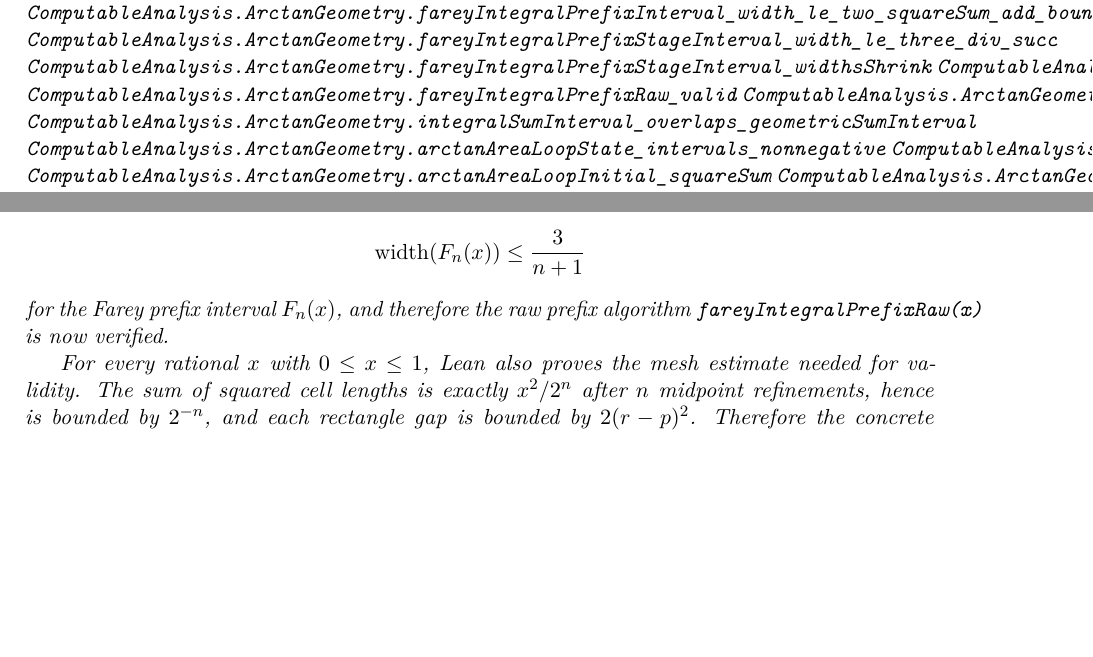
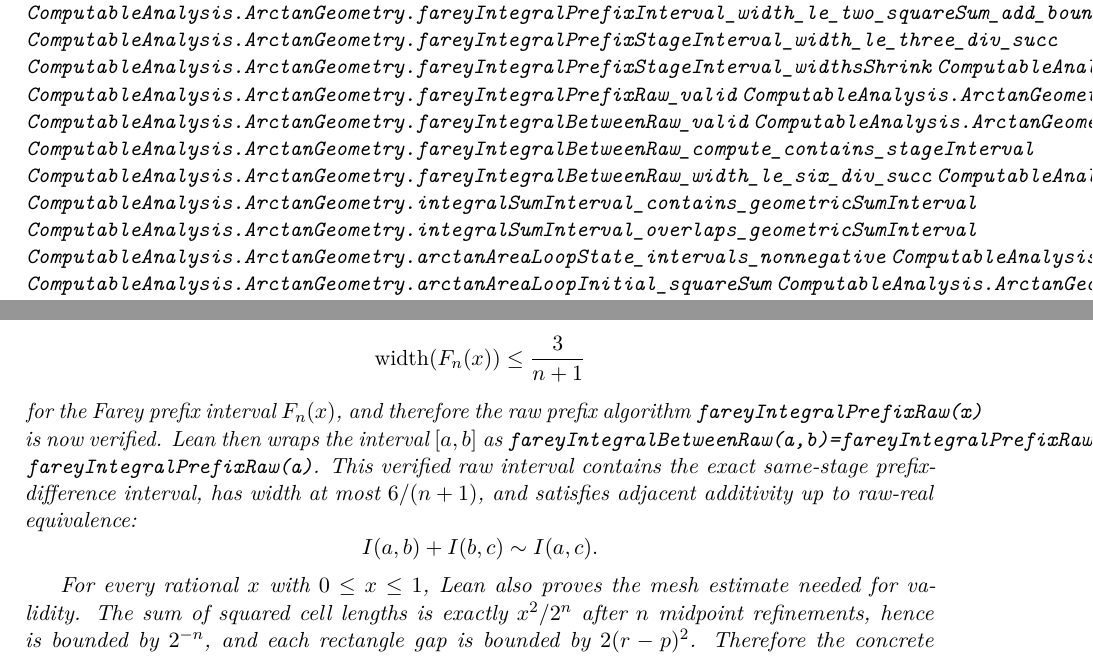
Before and after one commit to liuyao12/computable-analysis, a LaTeX thesis (blueprint/src/web.tex, which reads blueprint/src/03-integrals.tex): two parts of pages 35 and 36 of 62 before the commit and two parts of pages 35 and 36 of 63 after it, joined at a grey line, cut so that both start at the same text, the shorter picture padded with empty space. Compiled offline with pdfLaTeX.

Commit message:
Add Farey interval raw additivity

```diff
--- a/blueprint/src/03-integrals.tex
+++ b/blueprint/src/03-integrals.tex
@@ -234,6 +234,12 @@
 \lean{ComputableAnalysis.ArctanGeometry.fareyIntegralPrefixStageInterval_widthsShrink}
 \lean{ComputableAnalysis.ArctanGeometry.fareyIntegralPrefixRaw}
 \lean{ComputableAnalysis.ArctanGeometry.fareyIntegralPrefixRaw_valid}
+\lean{ComputableAnalysis.ArctanGeometry.fareyIntegralBetweenRaw}
+\lean{ComputableAnalysis.ArctanGeometry.fareyIntegralBetweenRaw_valid}
+\lean{ComputableAnalysis.ArctanGeometry.fareyIntegralBetweenRaw_compute_eq_subInterval}
+\lean{ComputableAnalysis.ArctanGeometry.fareyIntegralBetweenRaw_compute_contains_stageInterval}
+\lean{ComputableAnalysis.ArctanGeometry.fareyIntegralBetweenRaw_width_le_six_div_succ}
+\lean{ComputableAnalysis.ArctanGeometry.fareyIntegralBetweenRaw_additive}
 \lean{ComputableAnalysis.ArctanGeometry.integralSumInterval_contains_geometricSumInterval}
 \lean{ComputableAnalysis.ArctanGeometry.integralSumInterval_overlaps_geometricSumInterval}
 \lean{ComputableAnalysis.ArctanGeometry.arctanAreaLoopState_intervals_nonnegative}
@@ -351,7 +357,15 @@
   \operatorname{width}(F_n(x))\le \frac{3}{n+1}
 \]
 for the Farey prefix interval \(F_n(x)\), and therefore the raw prefix
-algorithm \code{fareyIntegralPrefixRaw(x)} is now verified.
+algorithm \code{fareyIntegralPrefixRaw(x)} is now verified.  Lean then wraps
+the interval \([a,b]\) as
+\code{fareyIntegralBetweenRaw(a,b)=fareyIntegralPrefixRaw(b)-
+fareyIntegralPrefixRaw(a)}.  This verified raw interval contains the exact
+same-stage prefix-difference interval, has width at most \(6/(n+1)\), and
+satisfies adjacent additivity up to raw-real equivalence:
+\[
+  I(a,b)+I(b,c)\sim I(a,c).
+\]
 
 For every rational \(x\) with \(0\le x\le 1\), Lean also proves the mesh
 estimate needed for validity.  The sum of squared cell lengths is exactly
```
Also changed, not shown: 2 other files.
